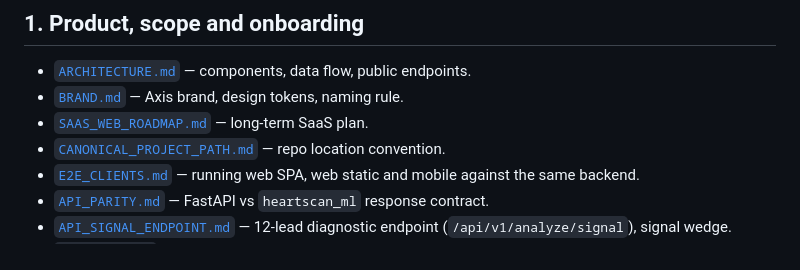
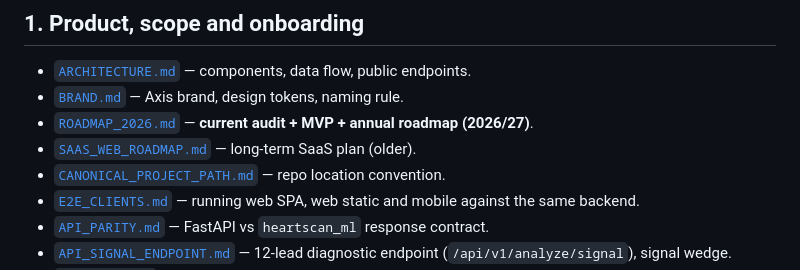
Before and after one commit to Davmunrey/Heartcheck, a Markdown page: docs/MASTER_DOCS.md, the part around the change. Rendered like a GitHub page.

```diff
--- a/docs/MASTER_DOCS.md
+++ b/docs/MASTER_DOCS.md
@@ -33,7 +33,8 @@ this index.
 
 - [`ARCHITECTURE.md`](ARCHITECTURE.md) — components, data flow, public endpoints.
 - [`BRAND.md`](BRAND.md) — Axis brand, design tokens, naming rule.
-- [`SAAS_WEB_ROADMAP.md`](SAAS_WEB_ROADMAP.md) — long-term SaaS plan.
+- [`ROADMAP_2026.md`](ROADMAP_2026.md) — **current audit + MVP + annual roadmap (2026/27)**.
+- [`SAAS_WEB_ROADMAP.md`](SAAS_WEB_ROADMAP.md) — long-term SaaS plan (older).
 - [`CANONICAL_PROJECT_PATH.md`](CANONICAL_PROJECT_PATH.md) — repo location convention.
 - [`E2E_CLIENTS.md`](E2E_CLIENTS.md) — running web SPA, web static and mobile against the same backend.
 - [`API_PARITY.md`](API_PARITY.md) — FastAPI vs `heartscan_ml` response contract.
```
Also changed, not shown: docs/DEPLOYMENT.md (+38 -0 lines), docs/ROADMAP_2026.md (added, +71 -0 lines).
